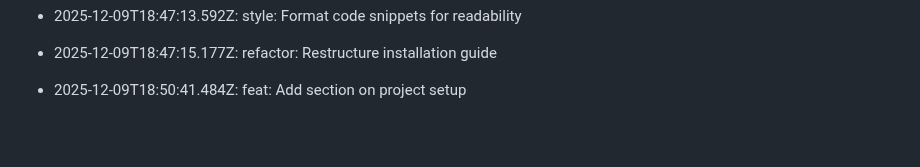
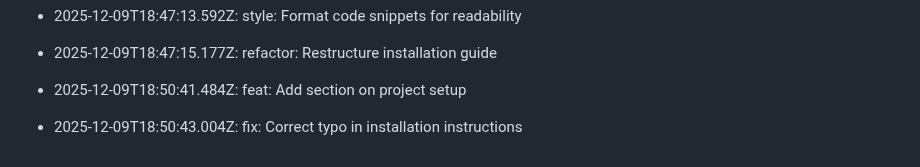
Before and after one commit to utkarsh232005/Utkarsh-portfolio, a Markdown page: README.md, the part around the change. GitHub-like rendering; blank space fills up the shorter version.

Commit message:
fix: Correct typo in installation instructions

```diff
--- a/README.md
+++ b/README.md
@@ -498,3 +498,5 @@ This log is automatically generated by GitAutomator.
 - 2025-12-09T18:47:15.177Z: refactor: Restructure installation guide
 
 - 2025-12-09T18:50:41.484Z: feat: Add section on project setup
+
+- 2025-12-09T18:50:43.004Z: fix: Correct typo in installation instructions
```
